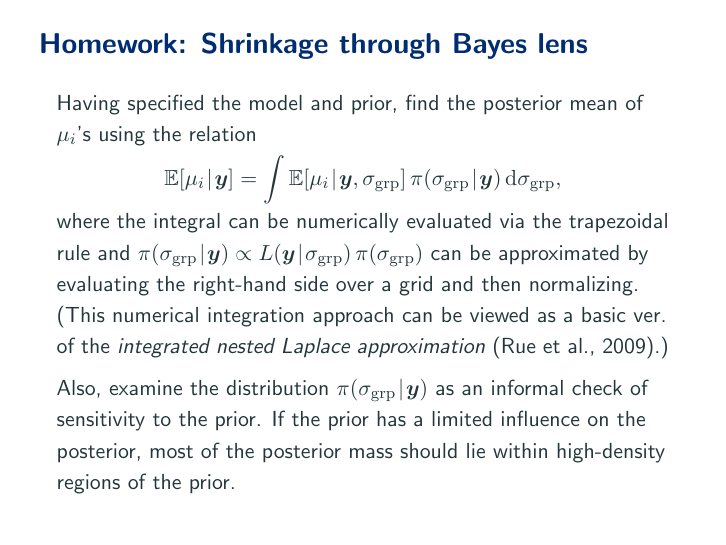
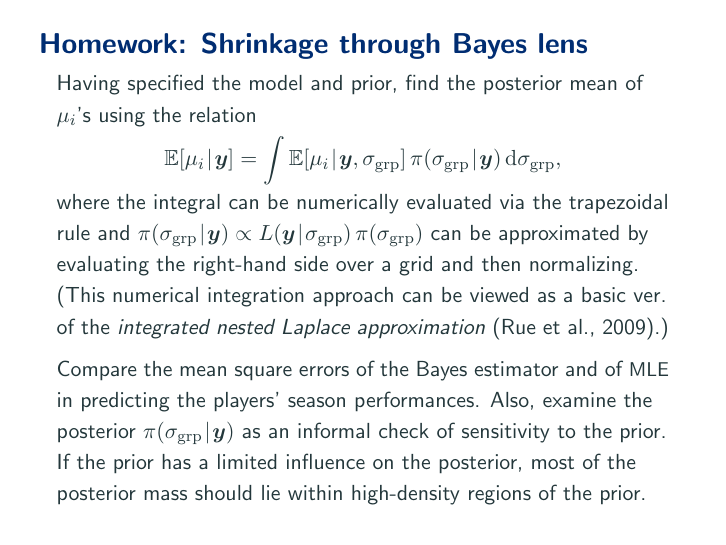
Before and after one commit to aki-nishimura/bayes-advanced-intro, LaTeX slides (lecture/regularization_from_bayes_lens.tex): page 54 of 166. Compiled offline with pdfLaTeX.

Commit message:
Revise HW prob on shrinkage estimation

```diff
--- a/lecture/regularization_from_bayes_lens.tex
+++ b/lecture/regularization_from_bayes_lens.tex
@@ -768,6 +768,7 @@ We then assign a weakly informative half-Gaussian prior $\sigma_{\mathrm{grp}} \
 
 \begin{frame}
 \frametitle{Homework: Shrinkage through Bayes lens}
+\vspace*{-.5\baselineskip}
 Having specified the model and prior, find the posterior mean of $\mu_i$'s using the relation
 \begin{equation*} \defineTightSpacing%
 \expectation[\mu_i \given \by]
@@ -776,7 +777,8 @@ Having specified the model and prior, find the posterior mean of $\mu_i$'s using
 where the integral can be numerically evaluated via the trapezoidal rule and $\density(\sigma_{\mathrm{grp}} \given \by) \propto L(\by \given \sigma_{\mathrm{grp}}) \density(\sigma_{\mathrm{grp}})$ can be approximated by evaluating the right-hand side over a grid and then normalizing.
 (This numerical integration approach can be viewed as a basic ver.\ of the \textit{integrated nested Laplace approximation} \citep{rue2009inla}.)
 
-Also, examine the distribution $\density(\sigma_{\mathrm{grp}} \given \by)$ as an informal check of sensitivity to the prior.
+Compare the mean square errors of the Bayes estimator and of \textsc{mle} in predicting the players' season performances.
+Also, examine the posterior $\density(\sigma_{\mathrm{grp}} \given \by)$ as an informal check of sensitivity to the prior.
 If the prior has a limited influence on the posterior, most of the posterior mass should lie within high-density regions of the prior.
 
 %$\int_a^b f(x) \diff x = \frac{1}{2K} f(b) + \frac{1}{K} \sum_{k = 1}^{K - 1} f\left(a + (b - a) \frac{k}{K} \right) \frac{1}{2K} f(a)$
```
